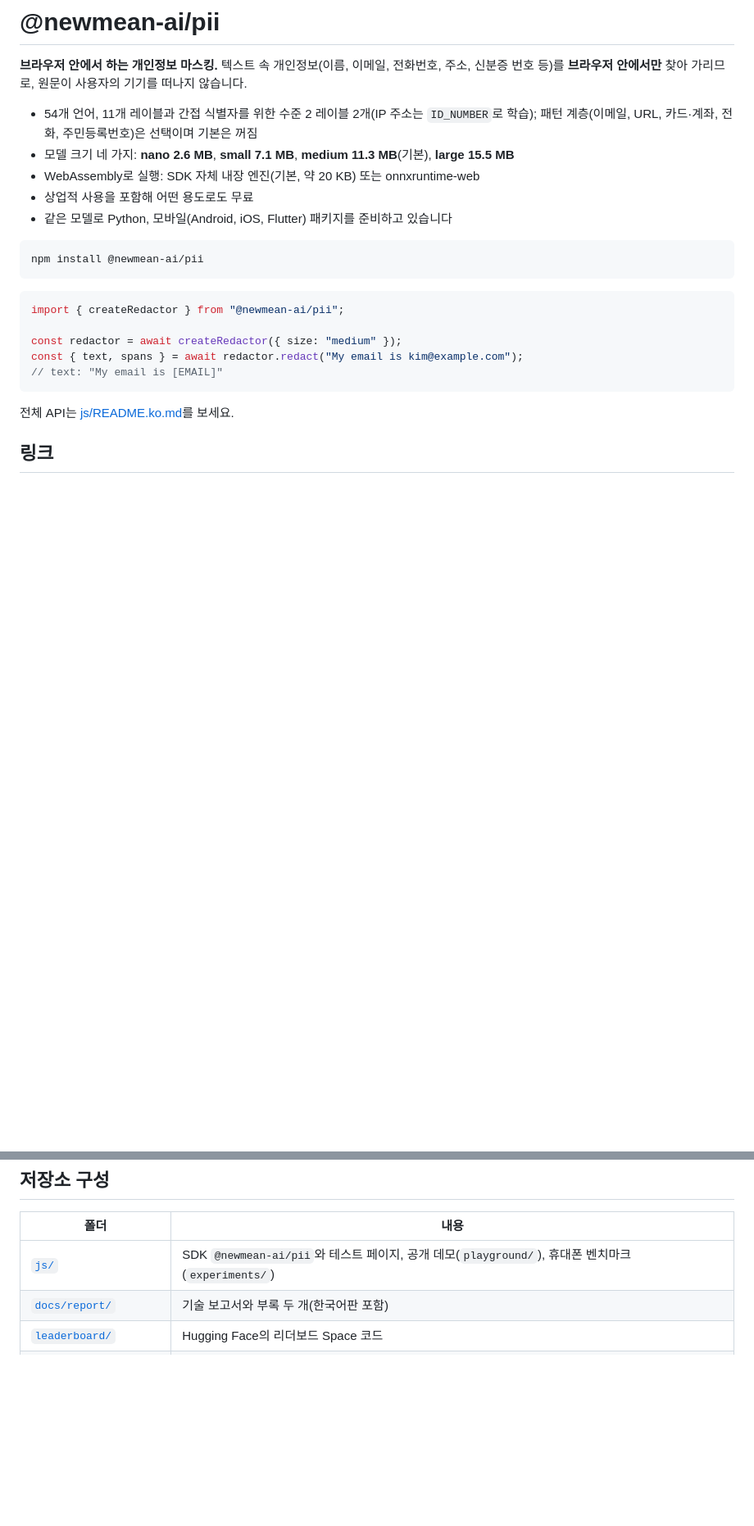
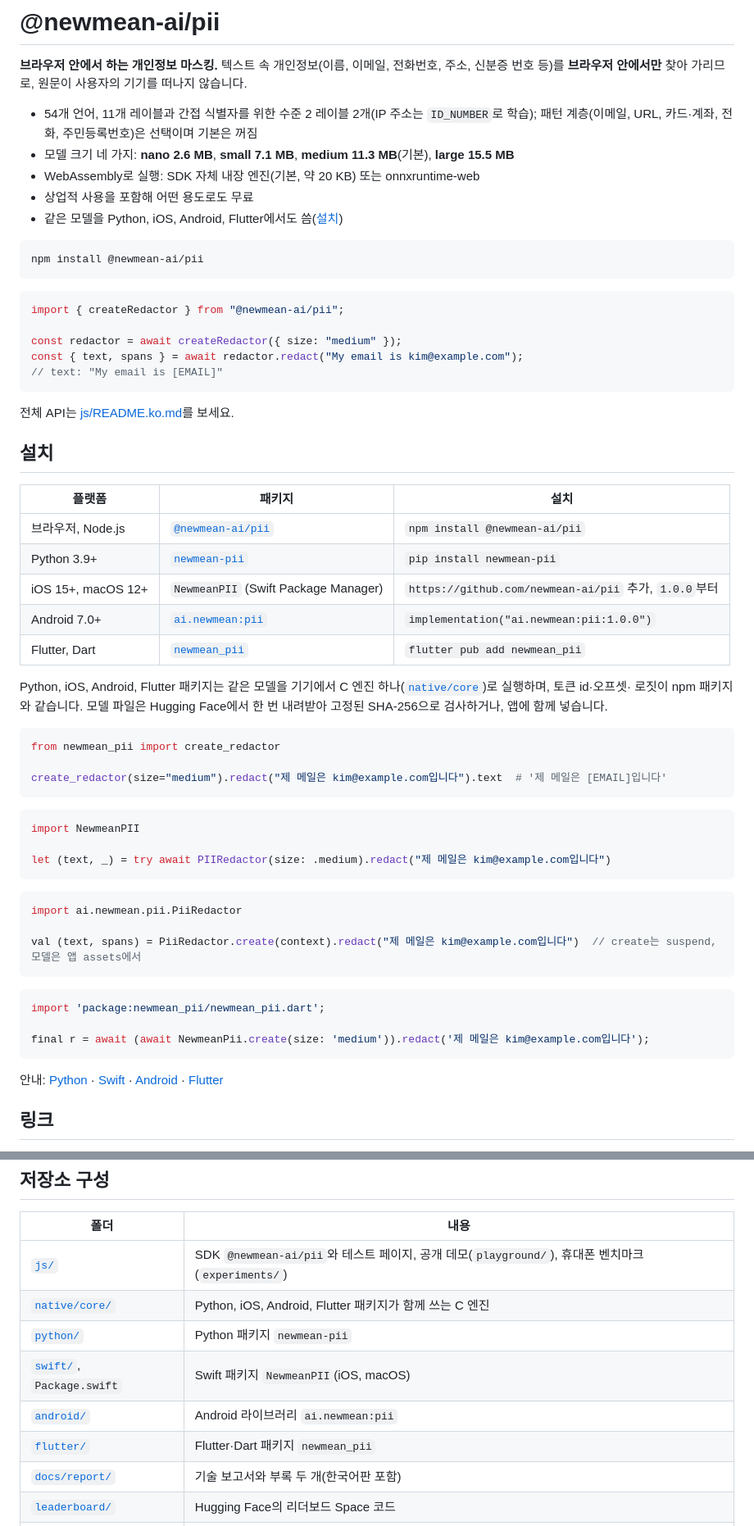
Before and after one commit to newmean-ai/pii, a Markdown page: README.ko.md, 2 parts joined by grey strips. Shown at 82% size. GitHub-like rendering; blank space fills up the shorter version.

Commit message:
README: install section for every package
Co-Authored-By: Claude Opus 5.5 <noreply@anthropic.com>

````diff
--- a/README.ko.md
+++ b/README.ko.md
@@ -9,7 +9,7 @@
 - 모델 크기 네 가지: **nano 2.6 MB**, **small 7.1 MB**, **medium 11.3 MB**(기본), **large 15.5 MB**
 - WebAssembly로 실행: SDK 자체 내장 엔진(기본, 약 20 KB) 또는 onnxruntime-web
 - 상업적 사용을 포함해 어떤 용도로도 무료
-- 같은 모델로 Python, 모바일(Android, iOS, Flutter) 패키지를 준비하고 있습니다
+- 같은 모델을 Python, iOS, Android, Flutter에서도 씀([설치](#설치))
 
 ```bash
 npm install @newmean-ai/pii
@@ -24,6 +24,45 @@ const { text, spans } = await redactor.redact("My email is kim@example.com");
 ```
 
 전체 API는 [js/README.ko.md](js/README.ko.md)를 보세요.
+
+## 설치
+
+| 플랫폼 | 패키지 | 설치 |
+|---|---|---|
+| 브라우저, Node.js | [`@newmean-ai/pii`](https://www.npmjs.com/package/@newmean-ai/pii) | `npm install @newmean-ai/pii` |
+| Python 3.9+ | [`newmean-pii`](https://pypi.org/project/newmean-pii/) | `pip install newmean-pii` |
+| iOS 15+, macOS 12+ | `NewmeanPII` (Swift Package Manager) | `https://github.com/newmean-ai/pii` 추가, `1.0.0`부터 |
+| Android 7.0+ | [`ai.newmean:pii`](https://central.sonatype.com/artifact/ai.newmean/pii) | `implementation("ai.newmean:pii:1.0.0")` |
+| Flutter, Dart | [`newmean_pii`](https://pub.dev/packages/newmean_pii) | `flutter pub add newmean_pii` |
+
+Python, iOS, Android, Flutter 패키지는 같은 모델을 기기에서 C 엔진 하나([`native/core`](native/core))로 실행하며, 토큰 id·오프셋·
+로짓이 npm 패키지와 같습니다. 모델 파일은 Hugging Face에서 한 번 내려받아 고정된 SHA-256으로 검사하거나, 앱에 함께 넣습니다.
+
+```python
+from newmean_pii import create_redactor
+
+create_redactor(size="medium").redact("제 메일은 kim@example.com입니다").text  # '제 메일은 [EMAIL]입니다'
+```
+
+```swift
+import NewmeanPII
+
+let (text, _) = try await PIIRedactor(size: .medium).redact("제 메일은 kim@example.com입니다")
+```
+
+```kotlin
+import ai.newmean.pii.PiiRedactor
+
+val (text, spans) = PiiRedactor.create(context).redact("제 메일은 kim@example.com입니다")  // create는 suspend, 모델은 앱 assets에서
+```
+
+```dart
+import 'package:newmean_pii/newmean_pii.dart';
+
+final r = await (await NewmeanPii.create(size: 'medium')).redact('제 메일은 kim@example.com입니다');
+```
+
+안내: [Python](python/README.ko.md) · [Swift](swift/README.ko.md) · [Android](android/README.ko.md) · [Flutter](flutter/README.ko.md)
 
 ## 링크
 
@@ -67,6 +106,11 @@ Gretel에서 라이브러리의 긴 글 모드로 돌렸습니다. 휴대폰(네
 | 폴더 | 내용 |
 |---|---|
 | [`js/`](js) | SDK `@newmean-ai/pii`와 테스트 페이지, 공개 데모(`playground/`), 휴대폰 벤치마크(`experiments/`) |
+| [`native/core/`](native/core) | Python, iOS, Android, Flutter 패키지가 함께 쓰는 C 엔진 |
+| [`python/`](python) | Python 패키지 `newmean-pii` |
+| [`swift/`](swift), `Package.swift` | Swift 패키지 `NewmeanPII`(iOS, macOS) |
+| [`android/`](android) | Android 라이브러리 `ai.newmean:pii` |
+| [`flutter/`](flutter) | Flutter·Dart 패키지 `newmean_pii` |
 | [`docs/report/`](docs/report) | 기술 보고서와 부록 두 개(한국어판 포함) |
 | [`leaderboard/`](leaderboard) | Hugging Face의 리더보드 Space 코드 |
 | [`site/`](site) | pii.newmean.ai에서 데모와 휴대폰 벤치마크를 제공하는 Worker |
````
Also changed, not shown: README.md (+46 -1 lines).
